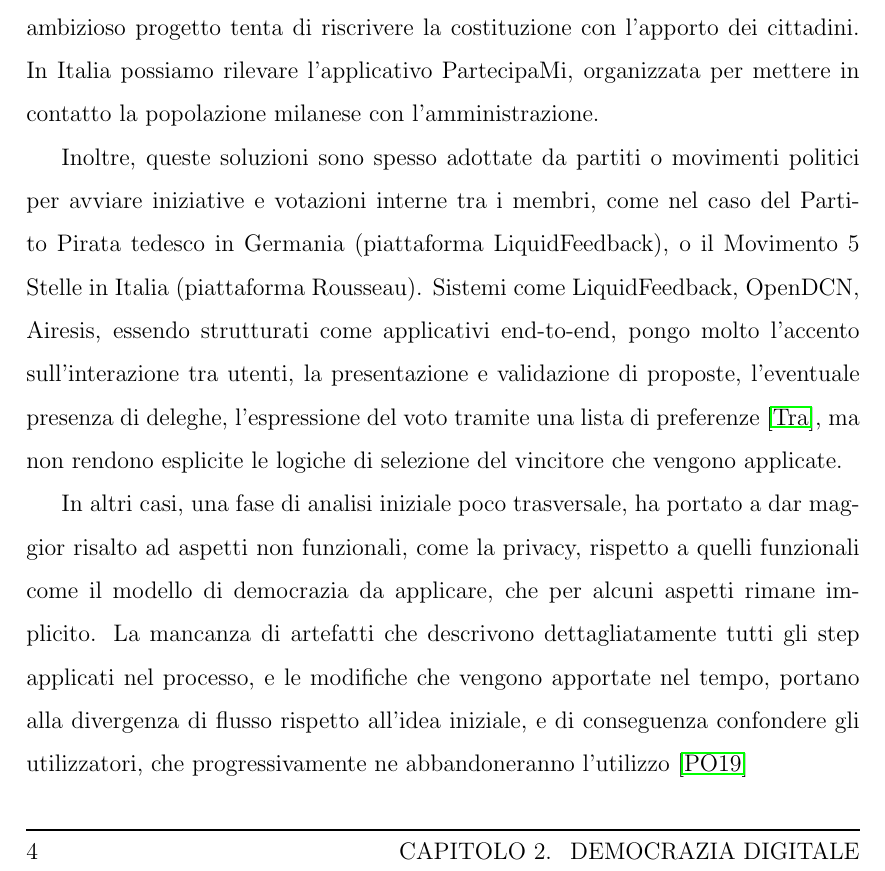
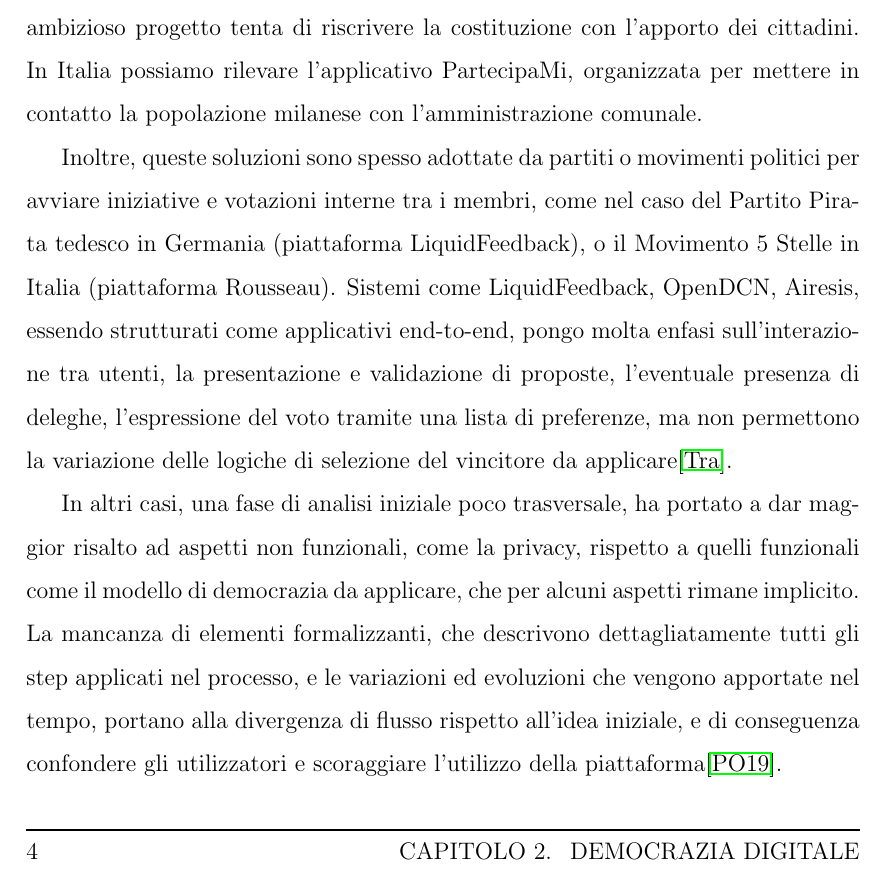
Before and after one commit to corinz97/master-thesis, a LaTeX thesis (thesis-main.tex): part of page 18 of 31, cut so that both start at the same text. Compiled offline with pdfLaTeX.

Commit message:
proseguo democrazia digitale

```diff
--- a/thesis-main.tex
+++ b/thesis-main.tex
@@ -88,22 +88,22 @@ L'applicazione più comune di queste tecnologie emergenti è legata al mondo del
 sono degni di nota casi come l'Estonia, che dal 2005 rende possibili via Internet le votazioni
 per elezioni e referendum, e l'Islanda che tramite un ambizioso progetto tenta di riscrivere
 la costituzione con l'apporto dei cittadini. In Italia possiamo rilevare l'applicativo PartecipaMi,
-organizzata per mettere in contatto la popolazione milanese con l'amministrazione.
+organizzata per mettere in contatto la popolazione milanese con l'amministrazione comunale.
 
 Inoltre, queste soluzioni sono spesso adottate da partiti o movimenti politici per avviare iniziative
 e votazioni interne tra i membri, come nel caso del Partito Pirata tedesco in Germania (piattaforma LiquidFeedback),
 o il Movimento 5 Stelle in Italia (piattaforma Rousseau).
 Sistemi come LiquidFeedback, OpenDCN, Airesis, essendo strutturati come applicativi end-to-end,
-pongo molto l'accento sull'interazione tra utenti, la presentazione e validazione di proposte,
-l'eventuale presenza di deleghe, l'espressione del voto tramite una lista di preferenze \cite{Trapanese:2018}, ma
-non rendono esplicite le logiche di selezione del vincitore che vengono applicate.
+pongo molta enfasi sull'interazione tra utenti, la presentazione e validazione di proposte,
+l'eventuale presenza di deleghe, l'espressione del voto tramite una lista di preferenze, ma
+non permettono la variazione delle logiche di selezione del vincitore da applicare\cite{Trapanese:2018}.
 
 In altri casi, una fase di analisi iniziale poco trasversale, ha portato a dar maggior risalto
 ad aspetti non funzionali, come la privacy, rispetto a quelli funzionali come il modello di democrazia
 da applicare, che per alcuni aspetti rimane implicito.
-La mancanza di artefatti che descrivono dettagliatamente tutti gli step applicati nel
-processo, e le modifiche che vengono apportate nel tempo, portano alla divergenza di flusso rispetto all'idea iniziale,
-e di conseguenza confondere gli utilizzatori, che progressivamente ne abbandoneranno l'utilizzo \cite{Pianini:2019}
+La mancanza di elementi formalizzanti, che descrivono dettagliatamente tutti gli step applicati nel
+processo, e le variazioni ed evoluzioni che vengono apportate nel tempo, portano alla divergenza di flusso rispetto all'idea iniziale,
+e di conseguenza confondere gli utilizzatori e scoraggiare l'utilizzo della piattaforma\cite{Pianini:2019}.
 
 %modello implicito, sforzi iniziali ma analisi poco dettagliata lascia punti scoperti, si da maggior risalito a req non funzionali che funzionali
 %aumentare curva apprendimento e incertezza aumenta con il numero di funzionalità e impatto negativo sull' usabilità
```
